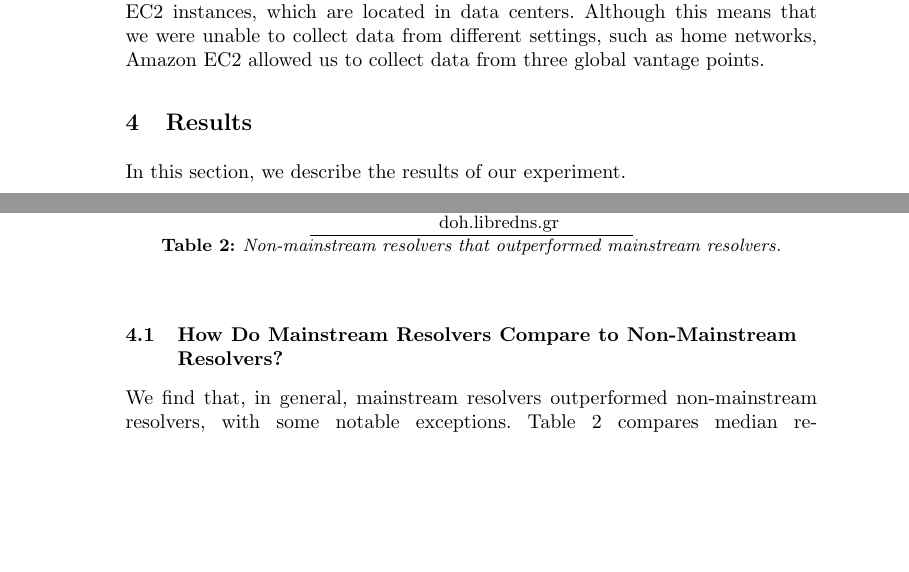
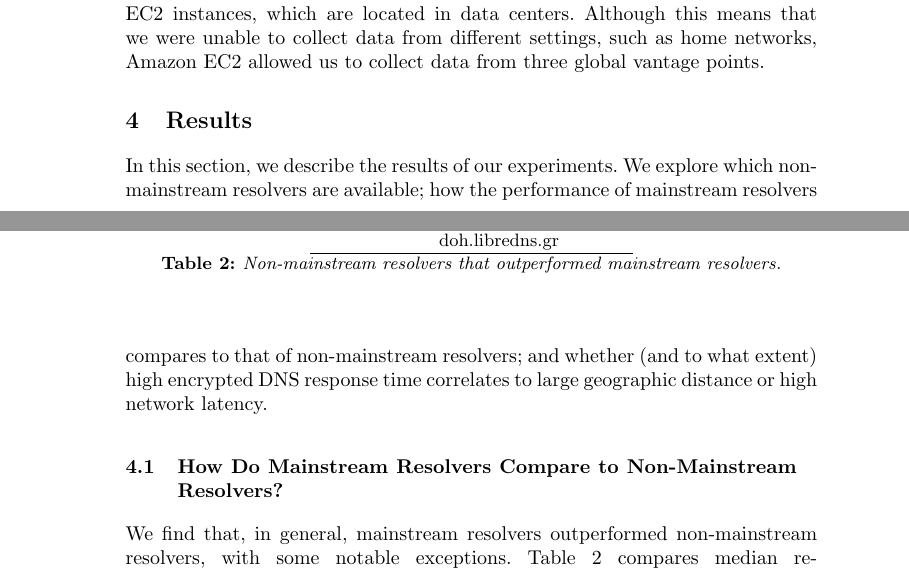
Before and after one commit to noise-lab/dns-measurement, a LaTeX thesis (paper/paper.tex, which reads paper/sections/results.tex): two parts of pages 7 and 9 of 13 before the commit and two parts of pages 7 and 8 of 13 after it, joined at a grey line, cut so that both start at the same text, the shorter picture padded with empty space. Compiled offline with pdfLaTeX.

Commit message:
working on early parts of results.

```diff
--- a/paper/sections/results.tex
+++ b/paper/sections/results.tex
@@ -1,5 +1,10 @@
 \section{Results}\label{sec:results}
-In this section, we describe the results of our experiment.
+
+In this section, we describe the results of our experiments.  We explore which
+non-mainstream resolvers are available; how
+the performance of mainstream resolvers compares to that of non-mainstream
+resolvers; and whether (and to what extent) high encrypted DNS response time
+correlates to large geographic distance or high network latency.
 
 \begin{figure}[t!]
 \hspace*{-0.75in}
```
